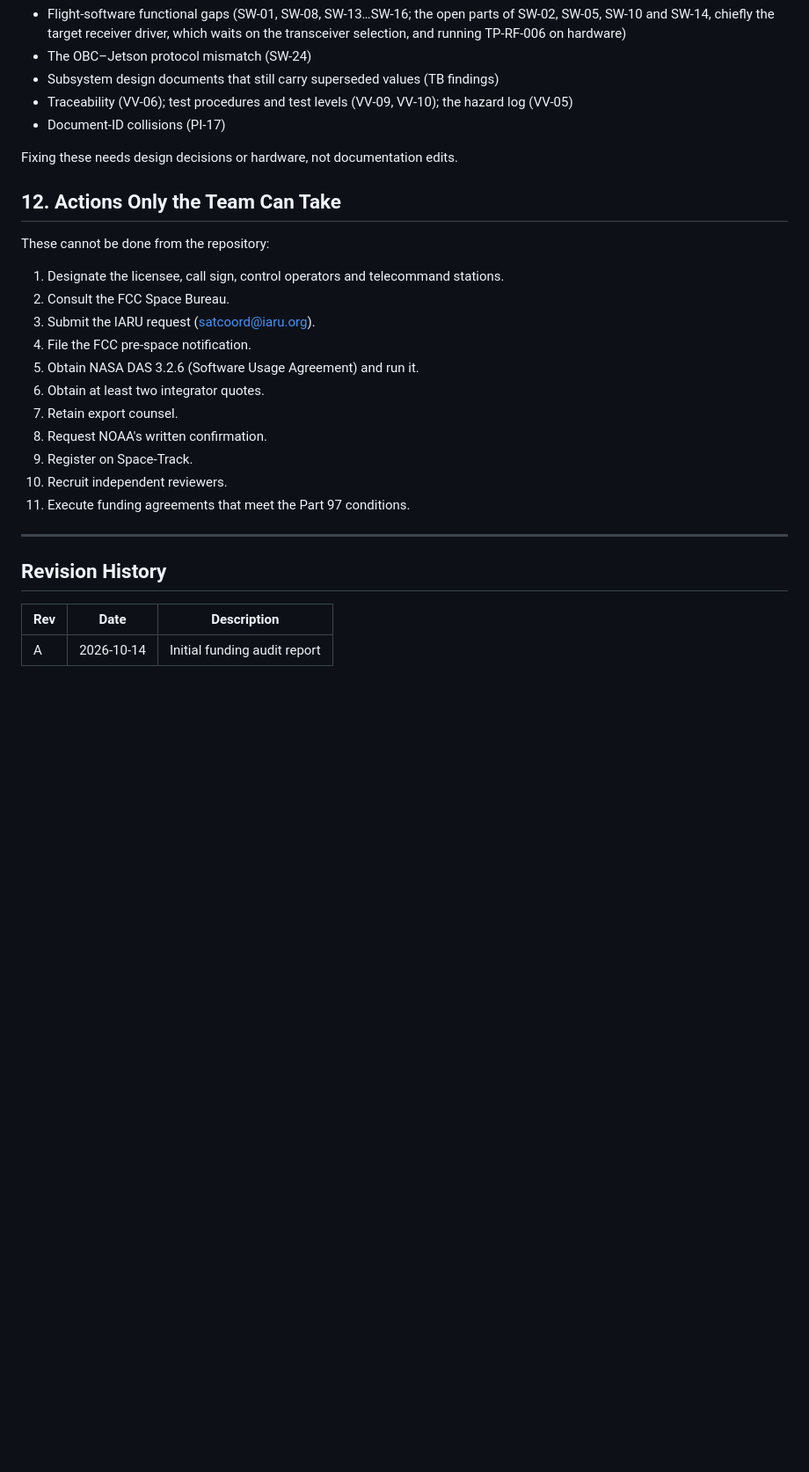
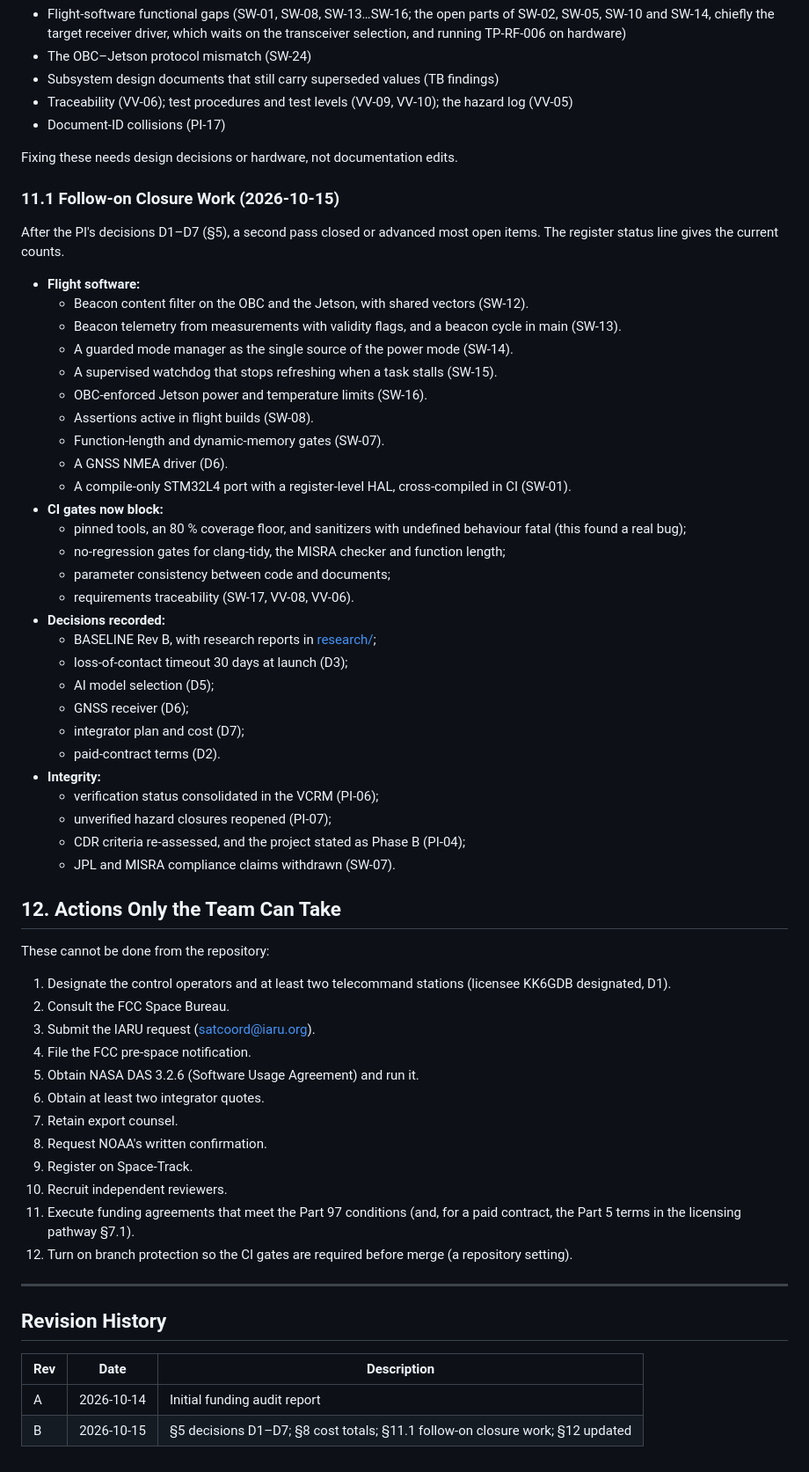
Before and after one commit to cheesejaguar/SMART-QSO, a Markdown page: docs/funding_audit/FUNDING_AUDIT_REPORT.md, the part around one of its changes. Shown at 88% size. GitHub-like rendering; blank space fills up the shorter version.

```diff
--- a/docs/funding_audit/FUNDING_AUDIT_REPORT.md
+++ b/docs/funding_audit/FUNDING_AUDIT_REPORT.md
@@ -226,11 +226,44 @@ Part 97 valid ([pathway §5](../regulatory/LICENSING_PATHWAY_DETERMINATION.md)).
 
 Fixing these needs design decisions or hardware, not documentation edits.
 
+### 11.1 Follow-on Closure Work (2026-10-15)
+
+After the PI's decisions D1–D7 (§5), a second pass closed or advanced most open items. The register status line
+gives the current counts.
+
+- **Flight software:**
+  - Beacon content filter on the OBC and the Jetson, with shared vectors (SW-12).
+  - Beacon telemetry from measurements with validity flags, and a beacon cycle in main (SW-13).
+  - A guarded mode manager as the single source of the power mode (SW-14).
+  - A supervised watchdog that stops refreshing when a task stalls (SW-15).
+  - OBC-enforced Jetson power and temperature limits (SW-16).
+  - Assertions active in flight builds (SW-08).
+  - Function-length and dynamic-memory gates (SW-07).
+  - A GNSS NMEA driver (D6).
+  - A compile-only STM32L4 port with a register-level HAL, cross-compiled in CI (SW-01).
+- **CI gates now block:**
+  - pinned tools, an 80 % coverage floor, and sanitizers with undefined behaviour fatal (this found a real bug);
+  - no-regression gates for clang-tidy, the MISRA checker and function length;
+  - parameter consistency between code and documents;
+  - requirements traceability (SW-17, VV-08, VV-06).
+- **Decisions recorded:**
+  - BASELINE Rev B, with research reports in [research/](research/);
+  - loss-of-contact timeout 30 days at launch (D3);
+  - AI model selection (D5);
+  - GNSS receiver (D6);
+  - integrator plan and cost (D7);
+  - paid-contract terms (D2).
+- **Integrity:**
+  - verification status consolidated in the VCRM (PI-06);
+  - unverified hazard closures reopened (PI-07);
+  - CDR criteria re-assessed, and the project stated as Phase B (PI-04);
+  - JPL and MISRA compliance claims withdrawn (SW-07).
+
 ## 12. Actions Only the Team Can Take
 
 These cannot be done from the repository:
 
-1. Designate the licensee, call sign, control operators and telecommand stations.
+1. Designate the control operators and at least two telecommand stations (licensee KK6GDB designated, D1).
 2. Consult the FCC Space Bureau.
 3. Submit the IARU request (satcoord@iaru.org).
 4. File the FCC pre-space notification.
@@ -240,7 +273,9 @@ These cannot be done from the repository:
 8. Request NOAA's written confirmation.
 9. Register on Space-Track.
 10. Recruit independent reviewers.
-11. Execute funding agreements that meet the Part 97 conditions.
+11. Execute funding agreements that meet the Part 97 conditions (and, for a paid contract, the Part 5 terms in the
+    licensing pathway §7.1).
+12. Turn on branch protection so the CI gates are required before merge (a repository setting).
 
 ---
 
@@ -249,3 +284,4 @@ These cannot be done from the repository:
 | Rev | Date | Description |
 |-----|------|-------------|
 | A | 2026-10-14 | Initial funding audit report |
+| B | 2026-10-15 | §5 decisions D1–D7; §8 cost totals; §11.1 follow-on closure work; §12 updated |
```
Also changed, not shown: other parts of docs/funding_audit/FUNDING_AUDIT_REPORT.md (+2 -2 lines), README.md (+3 -2 lines), docs/funding_audit/FINDINGS_REGISTER.md (+1 -1 lines).
